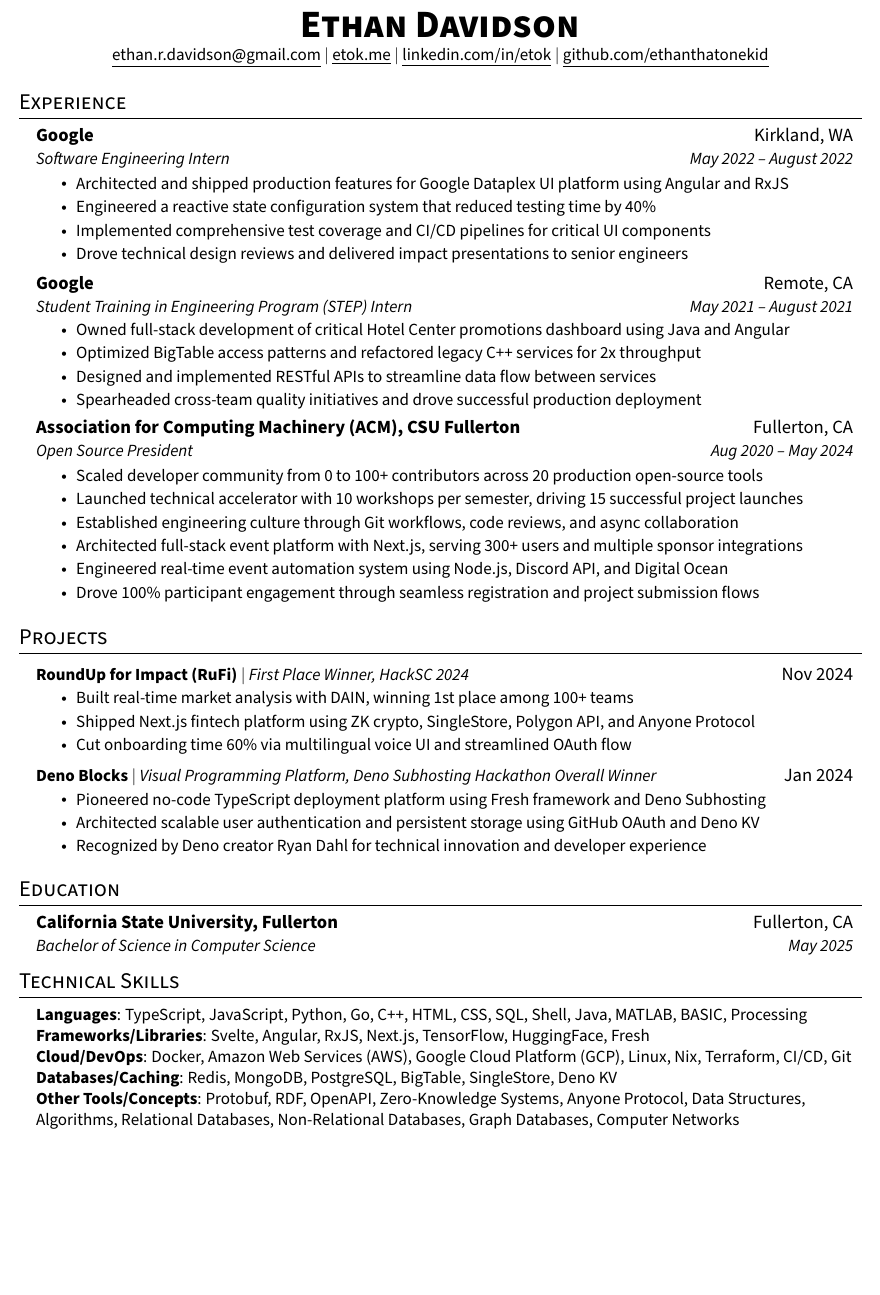
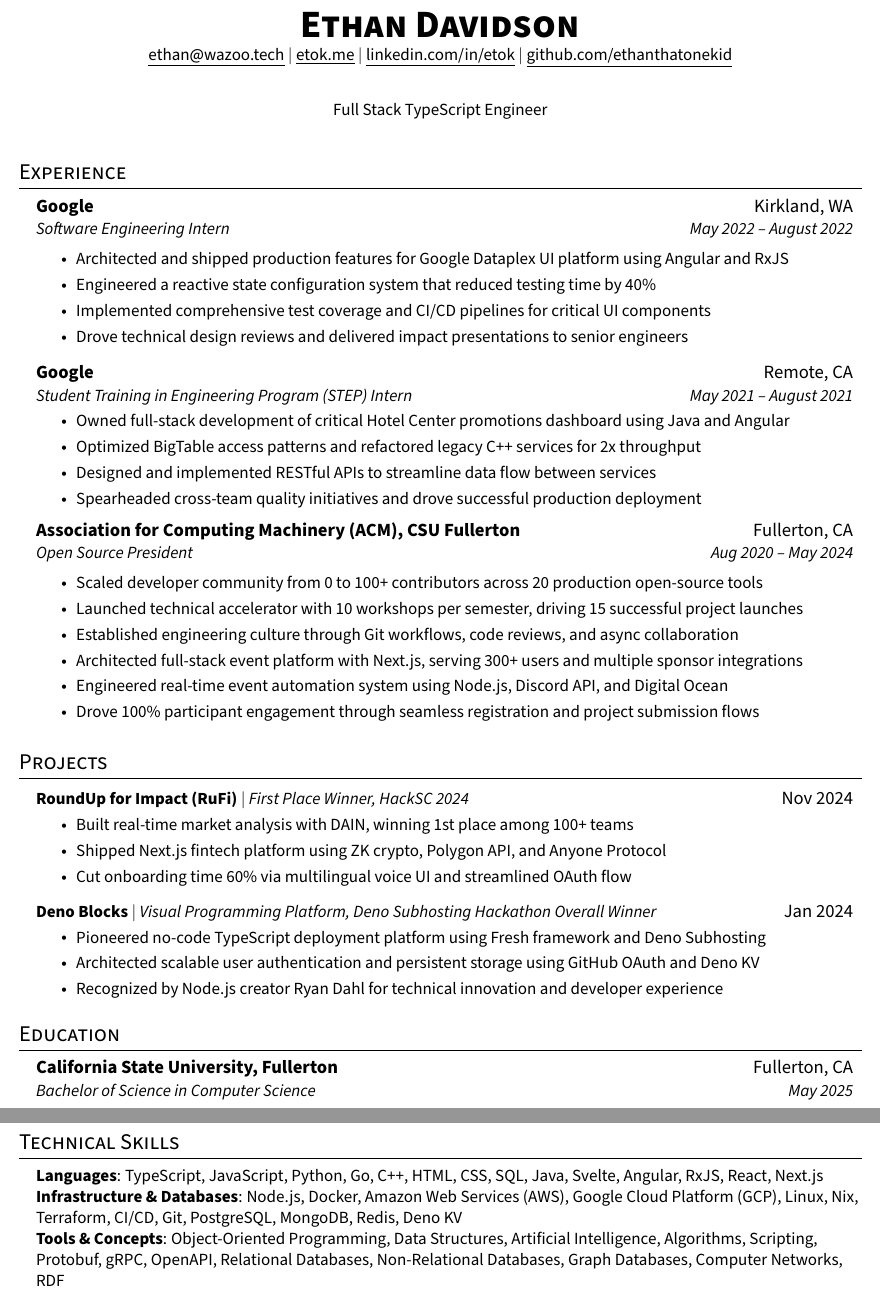
Before and after one commit to EthanThatOneKid/resume, a LaTeX CV (resume.tex): part of the page before the commit and two parts of pages 1 and 2 of 2 after it, the two joined at a grey line, cut so that both start at the same text, the shorter picture padded with empty space. Compiled offline with pdfLaTeX.

Commit message:
Squashed commit of the following:
commit 4ddadcc7200d8fb67e4d580bdc241fa22d90b7c6
Author: Ethan Davidson <31261035+EthanThatOneKid@users.noreply.github.com>
Date:   Mon Nov 10 16:10:50 2025 -0800

    Update resume

commit c4ce118698d74a7580dedabc7fd7c8589aba4ed6
Author: Ethan Davidson <31261035+EthanThatOneKid@users.noreply.github.com>
Date:   Fri Nov 7 23:43:52 2025 -0800

    Update resume.tex

```diff
--- a/resume.tex
+++ b/resume.tex
@@ -110,13 +110,17 @@
 %----------HEADING----------
 \begin{center}
   \textbf{\Huge \scshape Ethan Davidson} \\ \vspace{1pt}
-  \small \href{mailto:ethan.r.davidson@gmail.com}{\underline{ethan.r.davidson@gmail.com}} $|$
+  \small \href{mailto:ethan.r.davidson@gmail.com}{\underline{ethan@wazoo.tech}} $|$
   \href{https://etok.me}{\underline{etok.me}} $|$
   \href{https://linkedin.com/in/etok}{\underline{linkedin.com/in/etok}} $|$
   \href{https://github.com/ethanthatonekid}{\underline{github.com/ethanthatonekid}}
 \end{center}
 
-
+\vspace{-4pt}
+\begin{center}
+  \small Full Stack TypeScript Engineer
+\end{center}
+\vspace{-4pt}
 
 %-----------EXPERIENCE-----------
 \section{Experience}
@@ -164,7 +167,7 @@
     {\textbf{RoundUp for Impact (RuFi)} $|$ \emph{First Place Winner, HackSC 2024}}{Nov 2024}
     \resumeItemListStart
       \resumeItem{Built real-time market analysis with DAIN, winning 1st place among 100+ teams}
-      \resumeItem{Shipped Next.js fintech platform using ZK crypto, SingleStore, Polygon API, and Anyone Protocol}
+      \resumeItem{Shipped Next.js fintech platform using ZK crypto, Polygon API, and Anyone Protocol}
       \resumeItem{Cut onboarding time 60\% via multilingual voice UI and streamlined OAuth flow}
     \resumeItemListEnd
 
@@ -173,7 +176,7 @@
     \resumeItemListStart
       \resumeItem{Pioneered no-code TypeScript deployment platform using Fresh framework and Deno Subhosting}
       \resumeItem{Architected scalable user authentication and persistent storage using GitHub OAuth and Deno KV}
-      \resumeItem{Recognized by Deno creator Ryan Dahl for technical innovation and developer experience}
+      \resumeItem{Recognized by Node.js creator Ryan Dahl for technical innovation and developer experience}
     \resumeItemListEnd
   \resumeSubHeadingListEnd
 
@@ -190,11 +193,9 @@
 \section{Technical Skills}
 \begin{itemize}[leftmargin=0.15in, label={}]
       \small{\item{
-    \textbf{Languages}{: TypeScript, JavaScript, Python, Go, C++, HTML, CSS, SQL, Shell, Java, MATLAB, BASIC, Processing} \\
-    \textbf{Frameworks/Libraries}{: Svelte, Angular, RxJS, Next.js, TensorFlow, HuggingFace, Fresh} \\
-    \textbf{Cloud/DevOps}{: Docker, Amazon Web Services (AWS), Google Cloud Platform (GCP), Linux, Nix, Terraform, CI/CD, Git} \\
-    \textbf{Databases/Caching}{: Redis, MongoDB, PostgreSQL, BigTable, SingleStore, Deno KV} \\
-    \textbf{Other Tools/Concepts}{: Protobuf, RDF, OpenAPI, Zero-Knowledge Systems, Anyone Protocol, Data Structures, Algorithms, Relational Databases, Non-Relational Databases, Graph Databases, Computer Networks}
+    \textbf{Languages}{: TypeScript, JavaScript, Python, Go, C++, HTML, CSS, SQL, Java, Svelte, Angular, RxJS, React, Next.js} \\
+    \textbf{Infrastructure \& Databases}{: Node.js, Docker, Amazon Web Services (AWS), Google Cloud Platform (GCP), Linux, Nix, Terraform, CI/CD, Git, PostgreSQL, MongoDB, Redis, Deno KV} \\
+    \textbf{Tools \& Concepts}{: Object-Oriented Programming, Data Structures, Artificial Intelligence, Algorithms, Scripting, Protobuf, gRPC, OpenAPI, Relational Databases, Non-Relational Databases, Graph Databases, Computer Networks, RDF}
     }}
  \end{itemize}
 
```
Also changed, not shown: resume.pdf, resume.tex (1 more changed lines).
